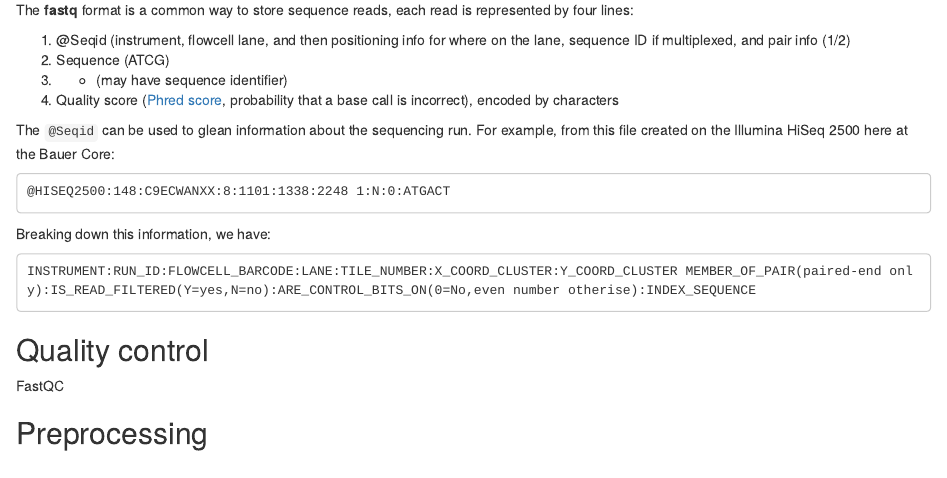
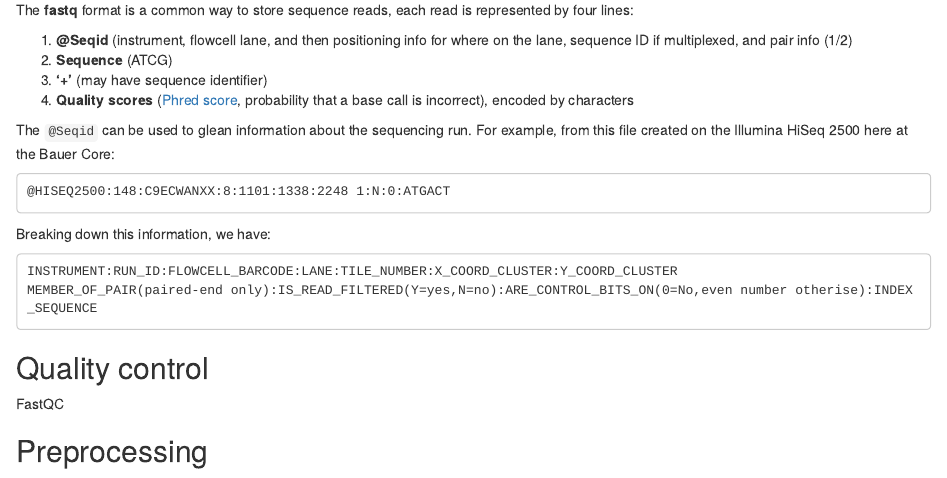
Before and after one commit to ajshultz/pop-gen-pipeline, an R Markdown document (README.Rmd): the page in a window 1100 px wide, from 650 px down. Rendered offline with R 4.5, knitr and Pandoc, with nearby package versions.

Commit message:
Quick updates

```diff
--- a/README.Rmd
+++ b/README.Rmd
@@ -28,10 +28,10 @@ The jobs take the form of shell scripts, which are submitted with the [sbatch co
 
 The **fastq** format is a common way to store sequence reads, each read is represented by four lines:
 
-1. @Seqid (instrument, flowcell lane, and then positioning info for where on the lane, sequence ID if multiplexed, and pair info (1/2)
-2. Sequence (ATCG)
-3. + (may have sequence identifier)
-4. Quality score ([Phred score](https://en.wikipedia.org/wiki/Phred_quality_score), probability that a base call is incorrect), encoded by characters
+1. **@Seqid** (instrument, flowcell lane, and then positioning info for where on the lane, sequence ID if multiplexed, and pair info (1/2)
+2. **Sequence** (ATCG)
+3. **'+'** (may have sequence identifier)
+4. **Quality scores** ([Phred score](https://en.wikipedia.org/wiki/Phred_quality_score), probability that a base call is incorrect), encoded by characters
 
 The `@Seqid` can be used to glean information about the sequencing run. For example, from this file created on the Illumina HiSeq 2500 here at the Bauer Core:
 
```
Also changed, not shown: README.Rmd (3 more changed lines).
